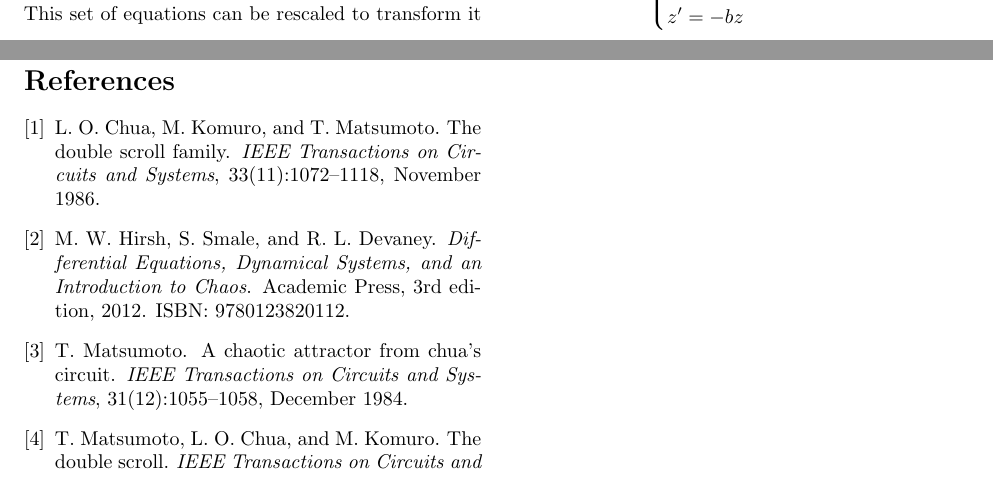
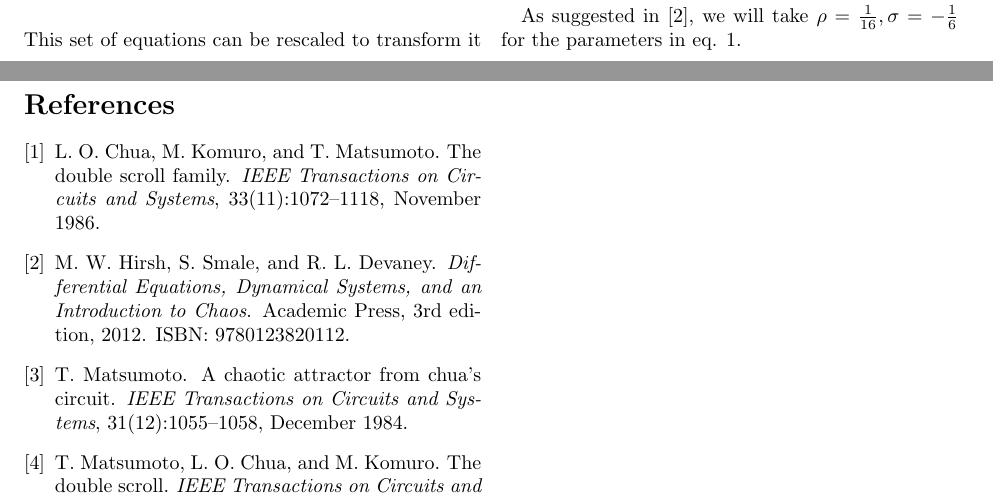
Before and after one commit to erispre/ipds, a LaTeX document (Verslag/chua_circuit.tex, which reads Verslag/intro.tex): two parts of pages 1 and 2 of 2, joined at a grey line, cut at the place of the change. Compiled offline with pdfLaTeX.

```diff
--- a/Verslag/intro.tex
+++ b/Verslag/intro.tex
@@ -64,6 +64,11 @@
     \end{aligned}
   \right.
 \end{equation}
+
+As suggested in \cite{hirsch12}, we will take $\rho=\frac{1}{16},
+\sigma=-\frac{1}{6}$ for the parameters in eq.
+\ref{eq:non-linearity}.
+
 %%% Local Variables:
 %%% mode: latex
 %%% TeX-master: "chua_circuit"
```
Also changed, not shown: Verslag/chua_circuit.pdf, Verslag/chuacircuit.png, chuacircuit.png (deleted), Verslag/intro.tex (2 more changed lines), 6 other files.
